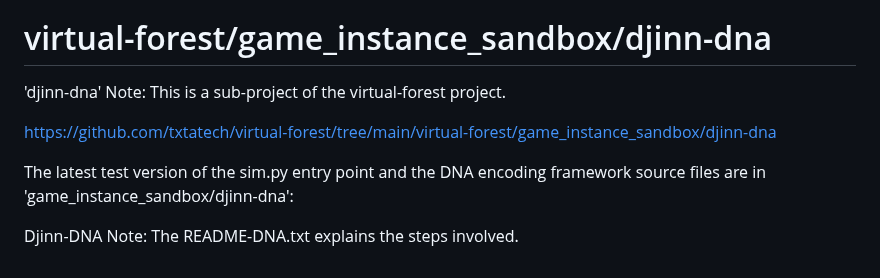
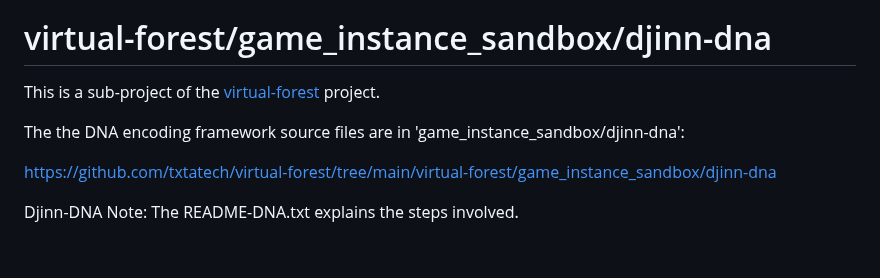
Before and after one commit to txtatech/qros-storage, a Markdown page: README.md, the part around the change. GitHub-like rendering.

```diff
--- a/README.md
+++ b/README.md
@@ -84,11 +84,10 @@ A fractal encoding framework for fractal encoding text, lattice structuring, ASC
 
 # virtual-forest/game_instance_sandbox/djinn-dna
 
-'djinn-dna' Note: This is a sub-project of the virtual-forest project.
+This is a sub-project of the [virtual-forest](https://github.com/txtatech/virtual-forest) project.
+
+The the DNA encoding framework source files are in 'game_instance_sandbox/djinn-dna':
 
 https://github.com/txtatech/virtual-forest/tree/main/virtual-forest/game_instance_sandbox/djinn-dna
 
-The latest test version of the sim.py entry point and the DNA encoding framework source files are in 'game_instance_sandbox/djinn-dna':
-
-
 Djinn-DNA Note: The README-DNA.txt explains the steps involved.
```
